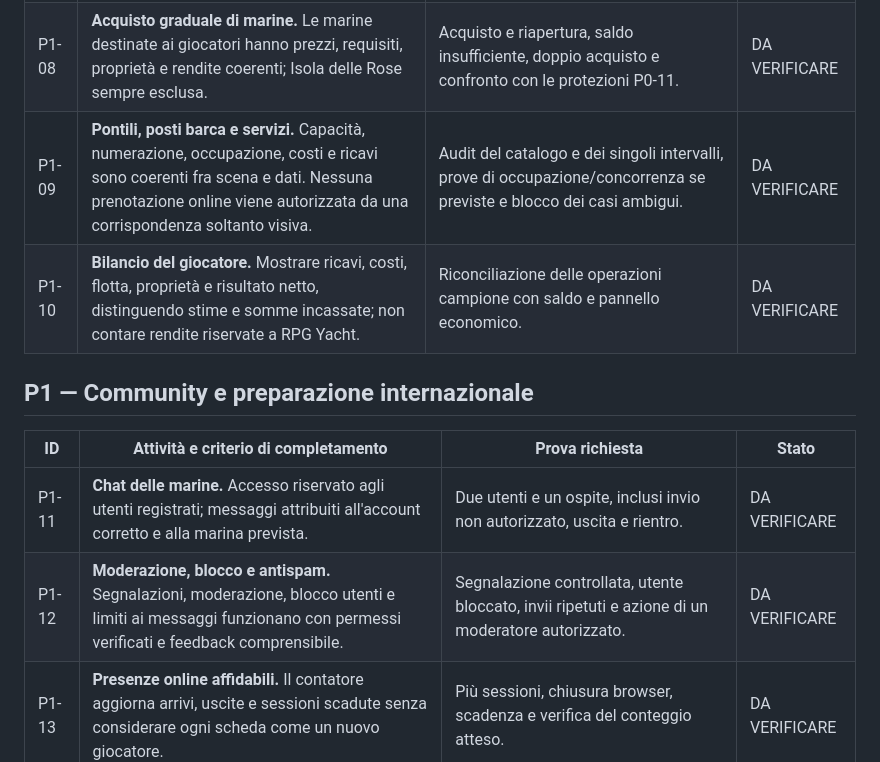
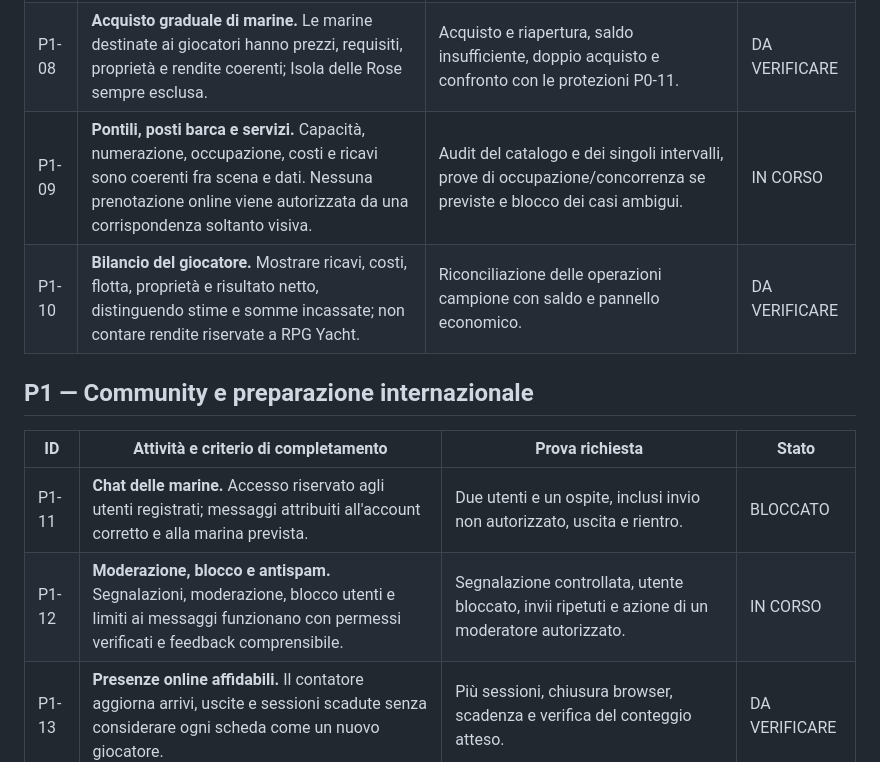
Before and after one commit to rpgsrl24-ship-it/marina-empire, a Markdown page: docs/CHECKLIST_UNICA_PRELANCIO_2026-11-02.md, the part around one of its changes. Drawn GitHub-style.

```diff
--- a/docs/CHECKLIST_UNICA_PRELANCIO_2026-11-02.md
+++ b/docs/CHECKLIST_UNICA_PRELANCIO_2026-11-02.md
@@ -76,15 +94,15 @@ Queste voci mantengono la priorità P0 assegnata nel Master. Si affrontano dopo
 | P1-06 | **Premi giornalieri e settimanali.** Bonus e obiettivi incoraggiano il ritorno senza richiedere pagamenti; ciascun premio è riscuotibile secondo le regole previste. | Casi nuovo giorno/settimana, doppia riscossione e riapertura del gioco. | DA VERIFICARE |
 | P1-07 | **Varietà delle missioni.** Durata, distanza, rischio e guadagno producono scelte interessanti e riducono la ripetizione della stessa tratta; difficoltà coerente con P0-26. | Confronto del catalogo e sequenze di missioni da più porti e classi di yacht. | DA VERIFICARE |
 | P1-08 | **Acquisto graduale di marine.** Le marine destinate ai giocatori hanno prezzi, requisiti, proprietà e rendite coerenti; Isola delle Rose sempre esclusa. | Acquisto e riapertura, saldo insufficiente, doppio acquisto e confronto con le protezioni P0-11. | DA VERIFICARE |
-| P1-09 | **Pontili, posti barca e servizi.** Capacità, numerazione, occupazione, costi e ricavi sono coerenti fra scena e dati. Nessuna prenotazione online viene autorizzata da una corrispondenza soltanto visiva. | Audit del catalogo e dei singoli intervalli, prove di occupazione/concorrenza se previste e blocco dei casi ambigui. | DA VERIFICARE |
+| P1-09 | **Pontili, posti barca e servizi.** Capacità, numerazione, occupazione, costi e ricavi sono coerenti fra scena e dati. Nessuna prenotazione online viene autorizzata da una corrispondenza soltanto visiva. | Audit del catalogo e dei singoli intervalli, prove di occupazione/concorrenza se previste e blocco dei casi ambigui. | IN CORSO |
 | P1-10 | **Bilancio del giocatore.** Mostrare ricavi, costi, flotta, proprietà e risultato netto, distinguendo stime e somme incassate; non contare rendite riservate a RPG Yacht. | Riconciliazione delle operazioni campione con saldo e pannello economico. | DA VERIFICARE |
 
 ## P1 — Community e preparazione internazionale
 
 | ID | Attività e criterio di completamento | Prova richiesta | Stato |
 | --- | --- | --- | --- |
-| P1-11 | **Chat delle marine.** Accesso riservato agli utenti registrati; messaggi attribuiti all'account corretto e alla marina prevista. | Due utenti e un ospite, inclusi invio non autorizzato, uscita e rientro. | DA VERIFICARE |
-| P1-12 | **Moderazione, blocco e antispam.** Segnalazioni, moderazione, blocco utenti e limiti ai messaggi funzionano con permessi verificati e feedback comprensibile. | Segnalazione controllata, utente bloccato, invii ripetuti e azione di un moderatore autorizzato. | DA VERIFICARE |
+| P1-11 | **Chat delle marine.** Accesso riservato agli utenti registrati; messaggi attribuiti all'account corretto e alla marina prevista. | Due utenti e un ospite, inclusi invio non autorizzato, uscita e rientro. | BLOCCATO |
+| P1-12 | **Moderazione, blocco e antispam.** Segnalazioni, moderazione, blocco utenti e limiti ai messaggi funzionano con permessi verificati e feedback comprensibile. | Segnalazione controllata, utente bloccato, invii ripetuti e azione di un moderatore autorizzato. | IN CORSO |
 | P1-13 | **Presenze online affidabili.** Il contatore aggiorna arrivi, uscite e sessioni scadute senza considerare ogni scheda come un nuovo giocatore. | Più sessioni, chiusura browser, scadenza e verifica del conteggio atteso. | DA VERIFICARE |
 | P1-14 | **Amici, inviti e profili pubblici.** Preparare relazioni e inviti comprensibili, con dati pubblici limitati a quelli previsti; nessuna esposizione automatica delle email. | Creazione e rimozione della relazione, invito e controllo della visibilità con altro account. | DA VERIFICARE |
 | P1-15 | **Classifiche di armatori e flotte.** Regole e ordinamento verificabili; i risultati non derivano da crediti arbitrariamente modificabili nel browser. | Casi di parità, aggiornamento del punteggio e tentativi di invio non valido. | DA VERIFICARE |
```
Also changed, not shown: other parts of docs/CHECKLIST_UNICA_PRELANCIO_2026-11-02.md (+54 -26 lines).
